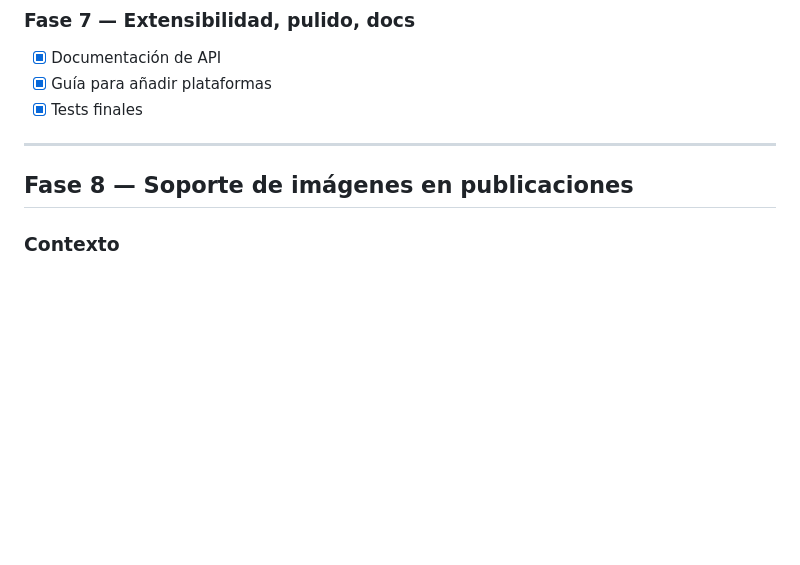
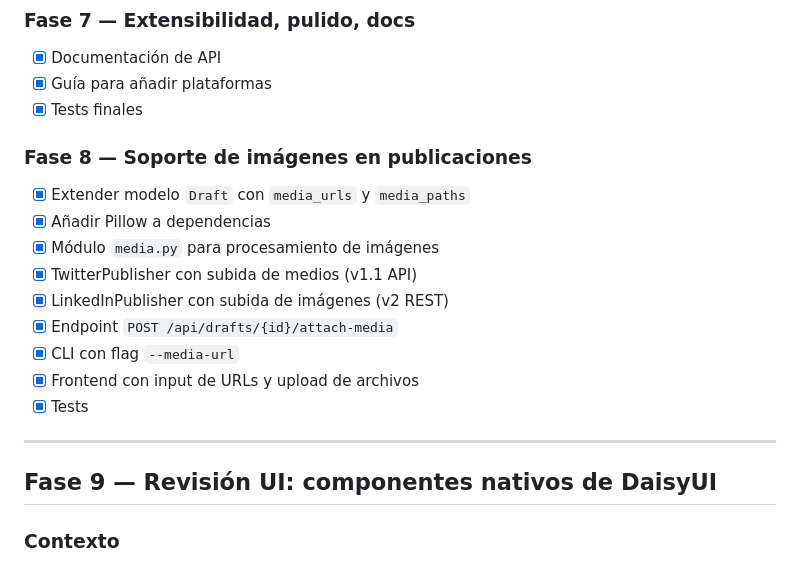
Before and after one commit to elcapo/social-agent, a Markdown page: ROADMAP.md, the part around the change. Drawn GitHub-style; blank space fills up the shorter version.

Commit message:
marca como completa la la fase de dar soporte para imágenes

```diff
--- a/ROADMAP.md
+++ b/ROADMAP.md
@@ -42,9 +42,20 @@
 - [x] Guía para añadir plataformas
 - [x] Tests finales
 
+### Fase 8 — Soporte de imágenes en publicaciones
+- [x] Extender modelo `Draft` con `media_urls` y `media_paths`
+- [x] Añadir Pillow a dependencias
+- [x] Módulo `media.py` para procesamiento de imágenes
+- [x] TwitterPublisher con subida de medios (v1.1 API)
+- [x] LinkedInPublisher con subida de imágenes (v2 REST)
+- [x] Endpoint `POST /api/drafts/{id}/attach-media`
+- [x] CLI con flag `--media-url`
+- [x] Frontend con input de URLs y upload de archivos
+- [x] Tests
+
 ---
 
-## Fase 8 — Soporte de imágenes en publicaciones
+## Fase 9 — Revisión UI: componentes nativos de DaisyUI
 
 ### Contexto
 
```
